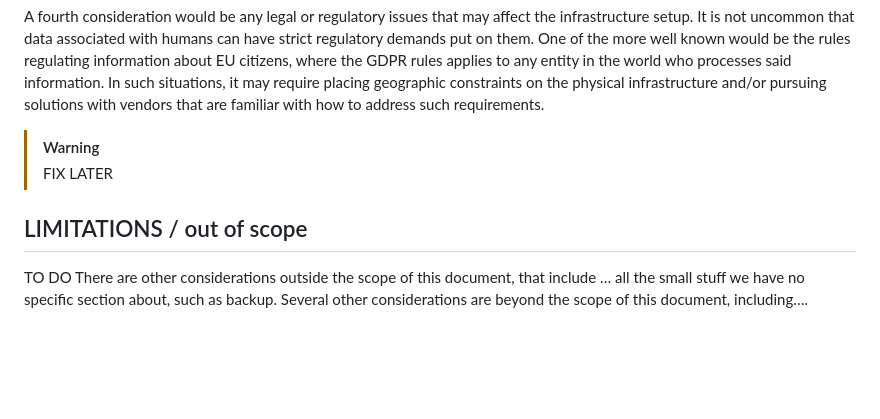
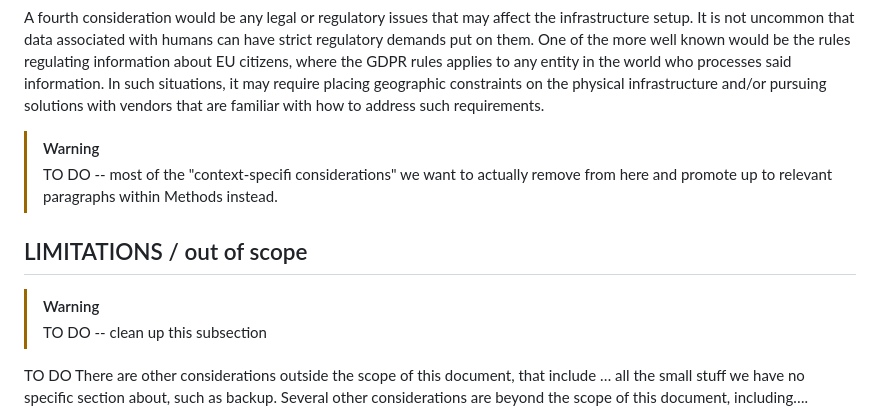
Before and after one commit to pha4ge/infrastructure-resources, a Markdown page: docs/recommendations.md, the part around the change. GitHub-like rendering; blank space fills up the shorter version.

Commit message:
notes to self for later

```diff
--- a/docs/recommendations.md
+++ b/docs/recommendations.md
@@ -189,9 +189,13 @@ The third consideration is that of sustainabilty of resources, both human and fi
 A fourth consideration would be any legal or regulatory issues that may affect the infrastructure setup. It is not uncommon that data associated with humans can have strict regulatory demands put on them. One of the more well known would be the rules regulating information about EU citizens, where the GDPR rules applies to any entity in the world who processes said information. In such situations, it may require placing geographic constraints on the physical infrastructure and/or pursuing solutions with vendors that are familiar with how to address such requirements.
 
 > [!WARNING]
-> FIX LATER
+> TO DO -- most of the "context-specifi considerations" we want to actually remove from here and promote up to relevant paragraphs within Methods instead.
 
 ## LIMITATIONS / out of scope
+
+> [!WARNING]
+> TO DO -- clean up this subsection
+
 TO DO There are other considerations outside the scope of this document, that include …  all the small stuff we have no specific section about, such as backup.
 Several other considerations are beyond the scope of this document, including….
 
```
